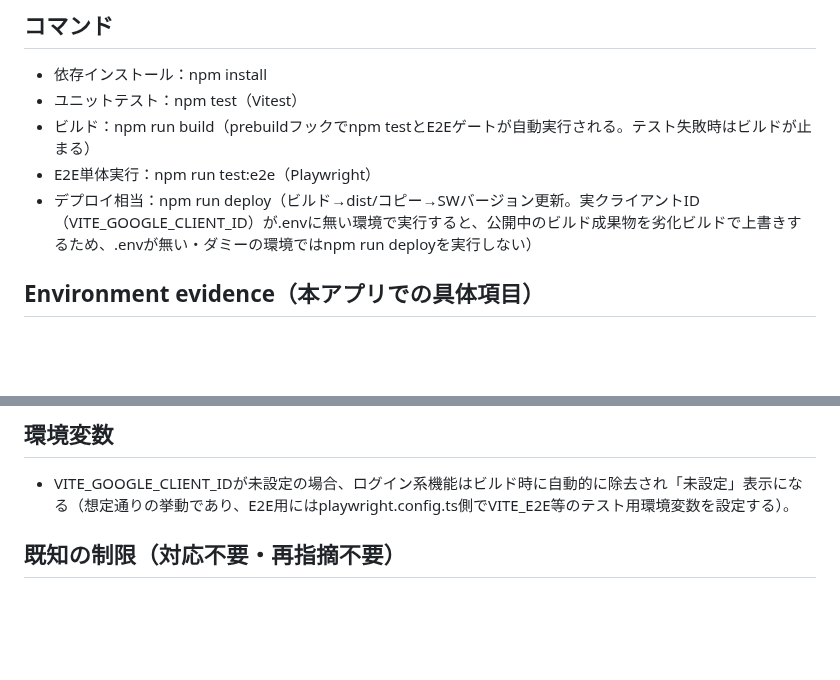
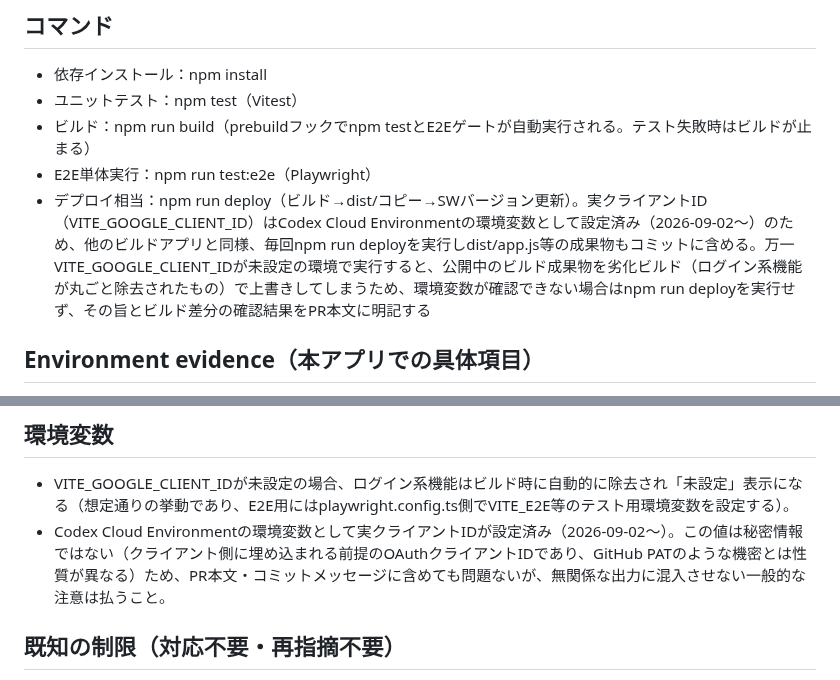
Before and after one commit to kumacha666/apps, a Markdown page: dusty-jukebox/AGENTS.md, 2 parts joined by grey strips. GitHub-like rendering; blank space fills up the shorter version.

```diff
--- a/dusty-jukebox/AGENTS.md
+++ b/dusty-jukebox/AGENTS.md
@@ -7,7 +7,7 @@ apps/AGENTS.md（共通Execution Contract）を前提とし、本ファイルは
 - ユニットテスト：npm test（Vitest）
 - ビルド：npm run build（prebuildフックでnpm testとE2Eゲートが自動実行される。テスト失敗時はビルドが止まる）
 - E2E単体実行：npm run test:e2e（Playwright）
-- デプロイ相当：npm run deploy（ビルド→dist/コピー→SWバージョン更新。実クライアントID（VITE_GOOGLE_CLIENT_ID）が.envに無い環境で実行すると、公開中のビルド成果物を劣化ビルドで上書きするため、.envが無い・ダミーの環境ではnpm run deployを実行しない）
+- デプロイ相当：npm run deploy（ビルド→dist/コピー→SWバージョン更新）。実クライアントID（VITE_GOOGLE_CLIENT_ID）はCodex Cloud Environmentの環境変数として設定済み（2026-09-02〜）のため、他のビルドアプリと同様、毎回npm run deployを実行しdist/app.js等の成果物もコミットに含める。万一VITE_GOOGLE_CLIENT_IDが未設定の環境で実行すると、公開中のビルド成果物を劣化ビルド（ログイン系機能が丸ごと除去されたもの）で上書きしてしまうため、環境変数が確認できない場合はnpm run deployを実行せず、その旨とビルド差分の確認結果をPR本文に明記する
 
 ## Environment evidence（本アプリでの具体項目）
 apps/AGENTS.md「7. 環境依存能力（preflight）」および「8. E2E（実ブラウザ）テスト」を参照する。本アプリはpackage.jsonに`test:e2e`を持つE2E対応アプリであり、共通ルールで定めるChromium・OS依存ライブラリ・E2E結果のEnvironment evidenceを重複なく適用する。加えて、`npm test`および`npm run build`の結果を記録する。
@@ -23,6 +23,7 @@ apps/AGENTS.md「7. 環境依存能力（preflight）」および「8. E2E（実
 
 ## 環境変数
 - VITE_GOOGLE_CLIENT_IDが未設定の場合、ログイン系機能はビルド時に自動的に除去され「未設定」表示になる（想定通りの挙動であり、E2E用にはplaywright.config.ts側でVITE_E2E等のテスト用環境変数を設定する）。
+- Codex Cloud Environmentの環境変数として実クライアントIDが設定済み（2026-09-02〜）。この値は秘密情報ではない（クライアント側に埋め込まれる前提のOAuthクライアントIDであり、GitHub PATのような機密とは性質が異なる）ため、PR本文・コミットメッセージに含めても問題ないが、無関係な出力に混入させない一般的な注意は払うこと。
 
 ## 既知の制限（対応不要・再指摘不要）
 - PR #387時点の既知のP2事項（stale-AbortErrorの表示、単曲再生とキュー移動の競合時の上書き挙動）はCLAUDE.md記載の通りKnown Limitationとして扱う。新規タスクで再指摘・再修正を求められない限り対応不要。
```
Also changed, not shown: CLAUDE.md (+1 -1 lines), dusty-jukebox/CLAUDE.md (+1 -0 lines).
